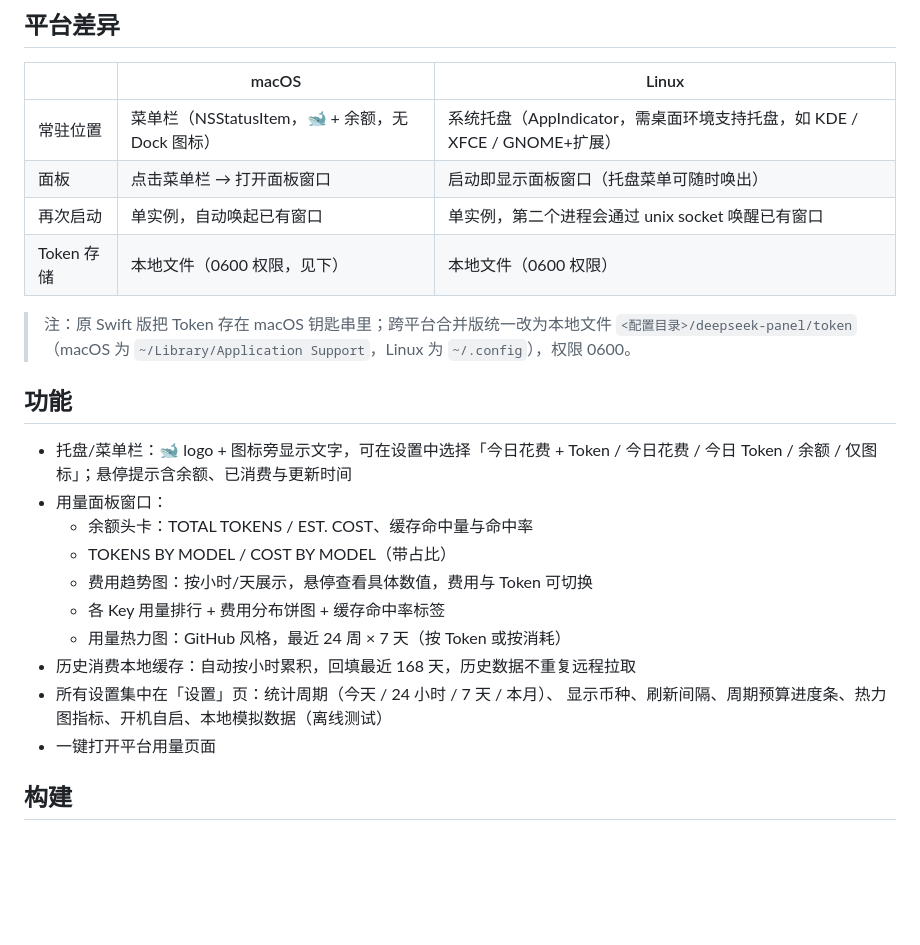
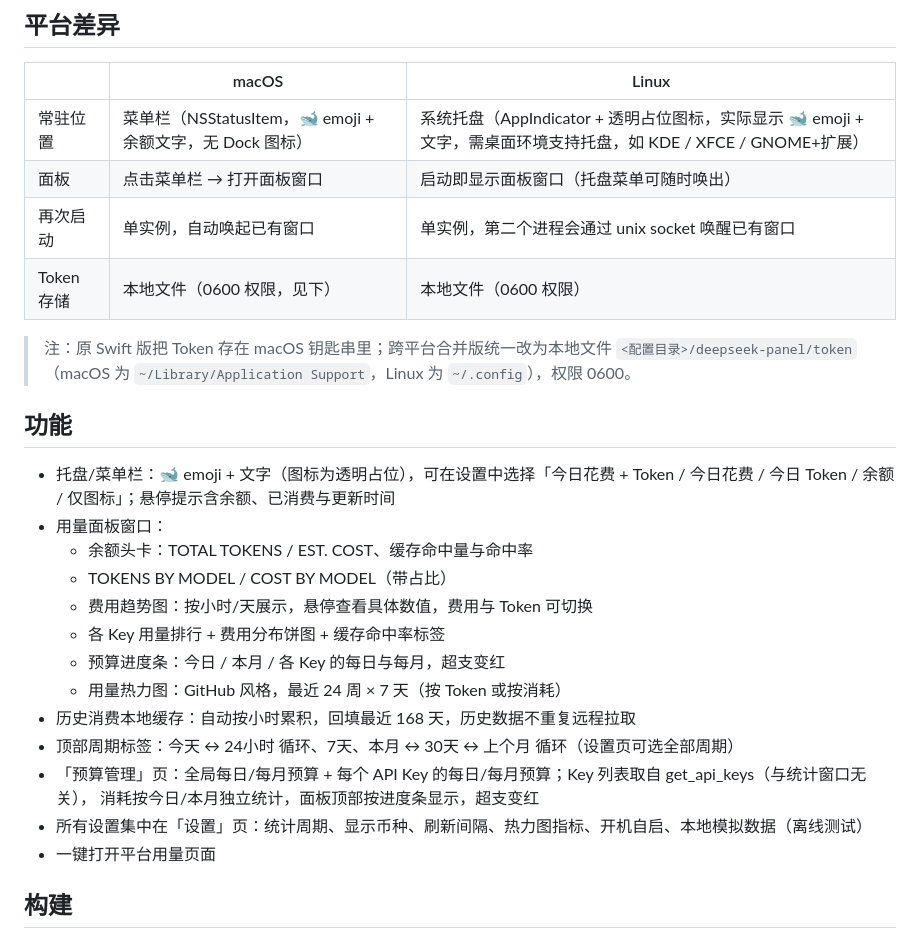
Before and after one commit to wrfly/deepseek-panel, a Markdown page: README.md, the part around the change. Drawn GitHub-style; blank space fills up the shorter version.

Commit message:
README 同步:托盘emoji方案、预算管理页、周期循环切换

```diff
--- a/README.md
+++ b/README.md
@@ -9,7 +9,7 @@
 
 | | macOS | Linux |
 | --- | --- | --- |
-| 常驻位置 | 菜单栏（NSStatusItem，🐋 + 余额，无 Dock 图标） | 系统托盘（AppIndicator，需桌面环境支持托盘，如 KDE / XFCE / GNOME+扩展） |
+| 常驻位置 | 菜单栏（NSStatusItem，🐋 emoji + 余额文字，无 Dock 图标） | 系统托盘（AppIndicator + 透明占位图标，实际显示 🐋 emoji + 文字，需桌面环境支持托盘，如 KDE / XFCE / GNOME+扩展） |
 | 面板 | 点击菜单栏 → 打开面板窗口 | 启动即显示面板窗口（托盘菜单可随时唤出） |
 | 再次启动 | 单实例，自动唤起已有窗口 | 单实例，第二个进程会通过 unix socket 唤醒已有窗口 |
 | Token 存储 | 本地文件（0600 权限，见下） | 本地文件（0600 权限） |
@@ -19,16 +19,19 @@
 
 ## 功能
 
-- 托盘/菜单栏：🐋 logo + 图标旁显示文字，可在设置中选择「今日花费 + Token / 今日花费 / 今日 Token / 余额 / 仅图标」；悬停提示含余额、已消费与更新时间
+- 托盘/菜单栏：🐋 emoji + 文字（图标为透明占位），可在设置中选择「今日花费 + Token / 今日花费 / 今日 Token / 余额 / 仅图标」；悬停提示含余额、已消费与更新时间
 - 用量面板窗口：
   - 余额头卡：TOTAL TOKENS / EST. COST、缓存命中量与命中率
   - TOKENS BY MODEL / COST BY MODEL（带占比）
   - 费用趋势图：按小时/天展示，悬停查看具体数值，费用与 Token 可切换
   - 各 Key 用量排行 + 费用分布饼图 + 缓存命中率标签
+  - 预算进度条：今日 / 本月 / 各 Key 的每日与每月，超支变红
   - 用量热力图：GitHub 风格，最近 24 周 × 7 天（按 Token 或按消耗）
 - 历史消费本地缓存：自动按小时累积，回填最近 168 天，历史数据不重复远程拉取
-- 所有设置集中在「设置」页：统计周期（今天 / 24 小时 / 7 天 / 本月）、
-  显示币种、刷新间隔、周期预算进度条、热力图指标、开机自启、本地模拟数据（离线测试）
+- 顶部周期标签：今天 ↔ 24小时 循环、7天、本月 ↔ 30天 ↔ 上个月 循环（设置页可选全部周期）
+- 「预算管理」页：全局每日/每月预算 + 每个 API Key 的每日/每月预算；Key 列表取自 get_api_keys（与统计窗口无关），
+  消耗按今日/本月独立统计，面板顶部按进度条显示，超支变红
+- 所有设置集中在「设置」页：统计周期、显示币种、刷新间隔、热力图指标、开机自启、本地模拟数据（离线测试）
 - 一键打开平台用量页面
 
 ## 构建
```
